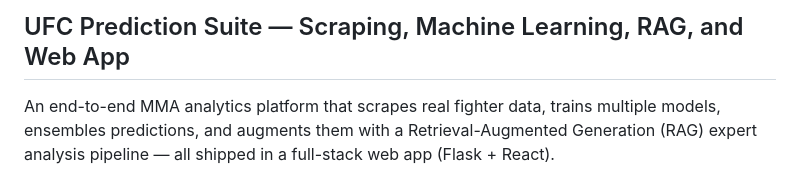
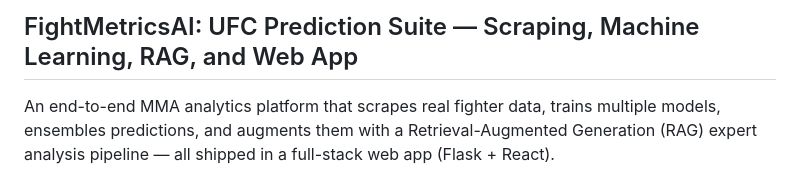
Before and after one commit to adamwalid64/FightMetricsAI, a Markdown page: README.md, the part around the change. Drawn GitHub-style.

```diff
--- a/README.md
+++ b/README.md
@@ -1,4 +1,4 @@
-## UFC Prediction Suite — Scraping, Machine Learning, RAG, and Web App
+## FightMetricsAI: UFC Prediction Suite — Scraping, Machine Learning, RAG, and Web App
 
 An end-to-end MMA analytics platform that scrapes real fighter data, trains multiple models, ensembles predictions, and augments them with a Retrieval-Augmented Generation (RAG) expert analysis pipeline — all shipped in a full-stack web app (Flask + React).
 
```
